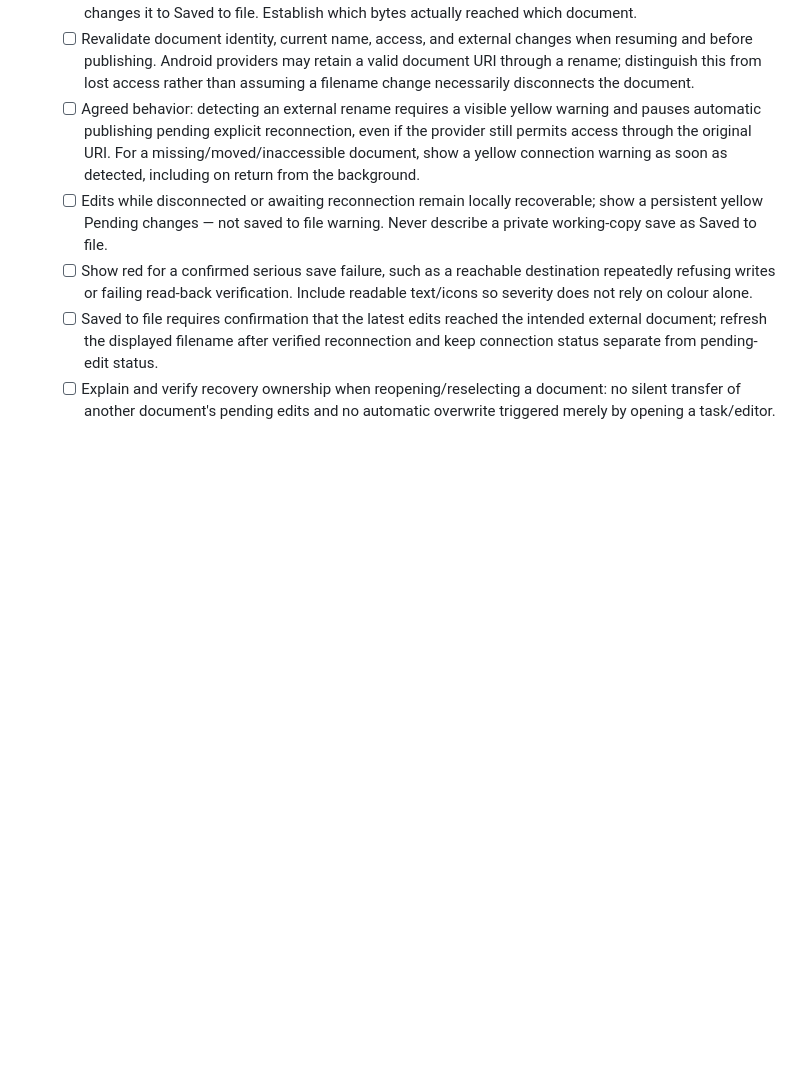
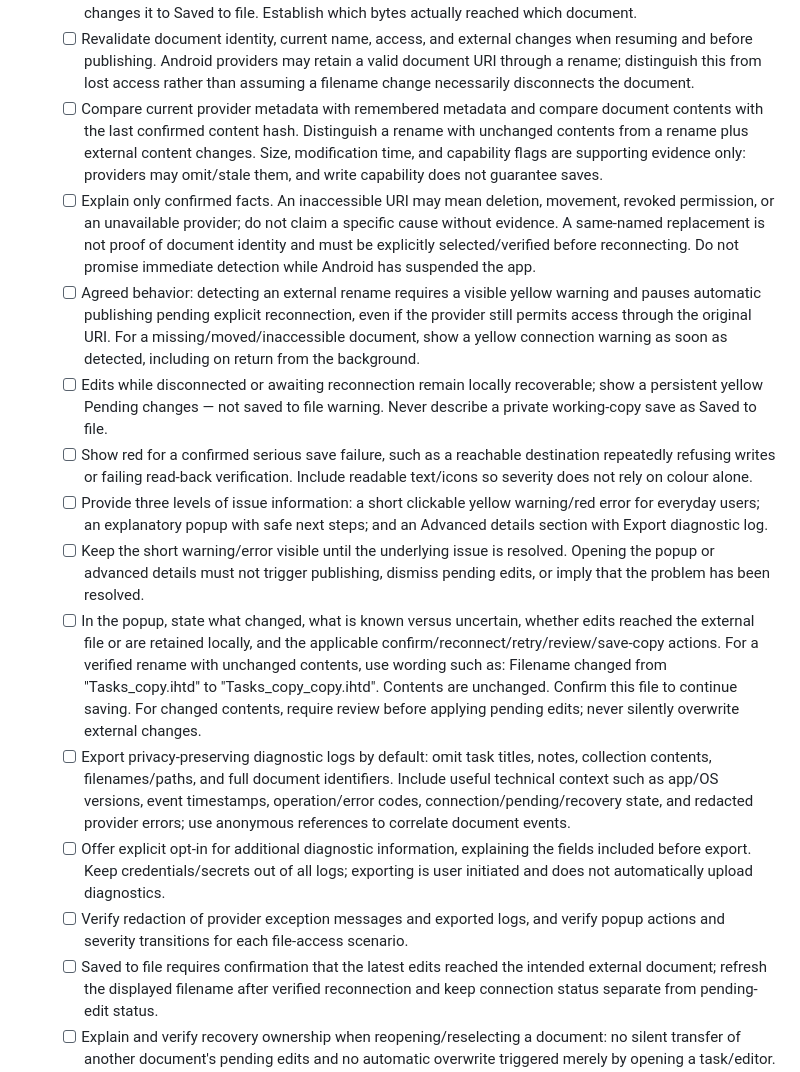
Before and after one commit to Plexyer/ihtd, a Markdown page: docs/FEATURE_CHECKLIST.md, the part around the change. Rendered like a GitHub page; blank space fills up the shorter version.

Commit message:
docs: specify save issue guidance and private diagnostic logs

```diff
--- a/docs/FEATURE_CHECKLIST.md
+++ b/docs/FEATURE_CHECKLIST.md
@@ -72,6 +72,16 @@ approved follow-up tasks; this entry records the reports, not completed fixes.
     when resuming and before publishing. Android providers may retain a valid
     document URI through a rename; distinguish this from lost access rather
     than assuming a filename change necessarily disconnects the document.
+  - [ ] Compare current provider metadata with remembered metadata and compare
+    document contents with the last confirmed content hash. Distinguish a
+    rename with unchanged contents from a rename plus external content changes.
+    Size, modification time, and capability flags are supporting evidence only:
+    providers may omit/stale them, and write capability does not guarantee saves.
+  - [ ] Explain only confirmed facts. An inaccessible URI may mean deletion,
+    movement, revoked permission, or an unavailable provider; do not claim a
+    specific cause without evidence. A same-named replacement is not proof of
+    document identity and must be explicitly selected/verified before reconnecting.
+    Do not promise immediate detection while Android has suspended the app.
   - [ ] Agreed behavior: detecting an external rename requires a visible yellow
     warning and pauses automatic publishing pending explicit reconnection,
     even if the provider still permits access through the original URI.
@@ -83,6 +93,29 @@ approved follow-up tasks; this entry records the reports, not completed fixes.
   - [ ] Show red for a confirmed serious save failure, such as a reachable
     destination repeatedly refusing writes or failing read-back verification.
     Include readable text/icons so severity does not rely on colour alone.
+  - [ ] Provide three levels of issue information: a short clickable yellow
+    warning/red error for everyday users; an explanatory popup with safe next
+    steps; and an Advanced details section with Export diagnostic log.
+  - [ ] Keep the short warning/error visible until the underlying issue is
+    resolved. Opening the popup or advanced details must not trigger publishing,
+    dismiss pending edits, or imply that the problem has been resolved.
+  - [ ] In the popup, state what changed, what is known versus uncertain, whether
+    edits reached the external file or are retained locally, and the applicable
+    confirm/reconnect/retry/review/save-copy actions. For a verified rename with
+    unchanged contents, use wording such as: Filename changed from
+    "Tasks_copy.ihtd" to "Tasks_copy_copy.ihtd". Contents are unchanged.
+    Confirm this file to continue saving. For changed contents, require review
+    before applying pending edits; never silently overwrite external changes.
+  - [ ] Export privacy-preserving diagnostic logs by default: omit task titles,
+    notes, collection contents, filenames/paths, and full document identifiers.
+    Include useful technical context such as app/OS versions, event timestamps,
+    operation/error codes, connection/pending/recovery state, and redacted
+    provider errors; use anonymous references to correlate document events.
+  - [ ] Offer explicit opt-in for additional diagnostic information, explaining
+    the fields included before export. Keep credentials/secrets out of all logs;
+    exporting is user initiated and does not automatically upload diagnostics.
+  - [ ] Verify redaction of provider exception messages and exported logs, and
+    verify popup actions and severity transitions for each file-access scenario.
   - [ ] Saved to file requires confirmation that the latest edits reached the
     intended external document; refresh the displayed filename after verified
     reconnection and keep connection status separate from pending-edit status.
```
